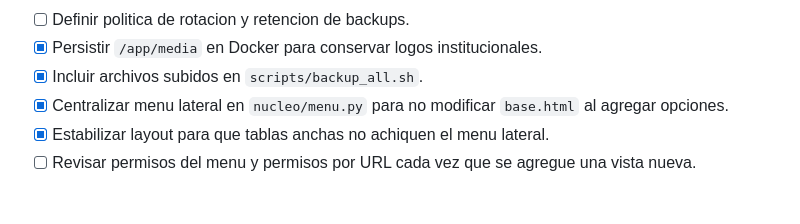
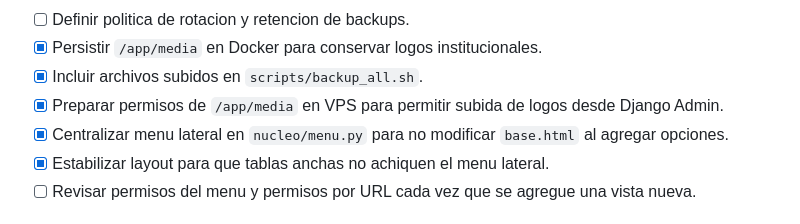
Before and after one commit to LyonSnt/sistema_agua, a Markdown page: docs/pendientes.md, the part around the change. Rendered like a GitHub page.

```diff
--- a/docs/pendientes.md
+++ b/docs/pendientes.md
@@ -34,6 +34,7 @@
 - [ ] Definir politica de rotacion y retencion de backups.
 - [x] Persistir `/app/media` en Docker para conservar logos institucionales.
 - [x] Incluir archivos subidos en `scripts/backup_all.sh`.
+- [x] Preparar permisos de `/app/media` en VPS para permitir subida de logos desde Django Admin.
 - [x] Centralizar menu lateral en `nucleo/menu.py` para no modificar `base.html` al agregar opciones.
 - [x] Estabilizar layout para que tablas anchas no achiquen el menu lateral.
 - [ ] Revisar permisos del menu y permisos por URL cada vez que se agregue una vista nueva.
```
Also changed, not shown: docs/arquitectura.md (+32 -0 lines).
